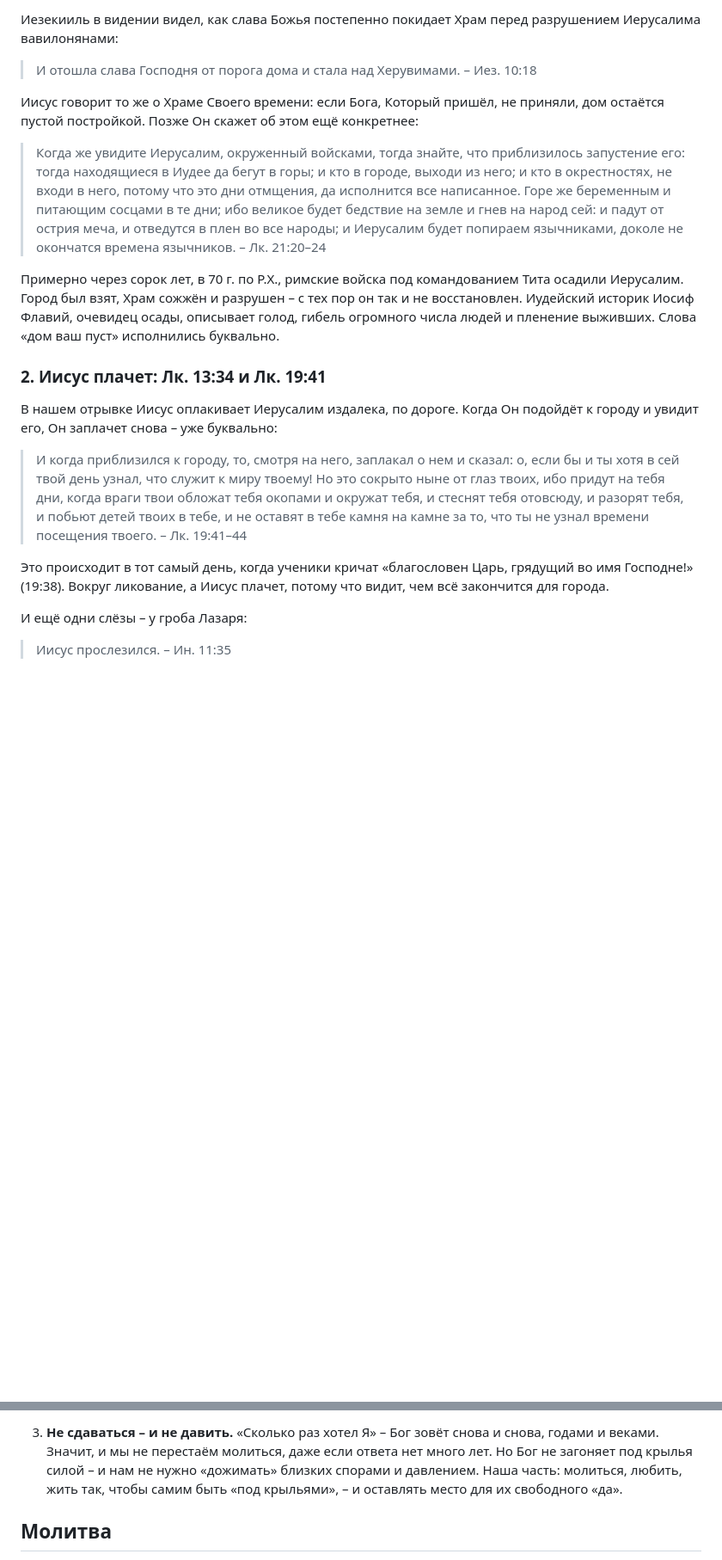
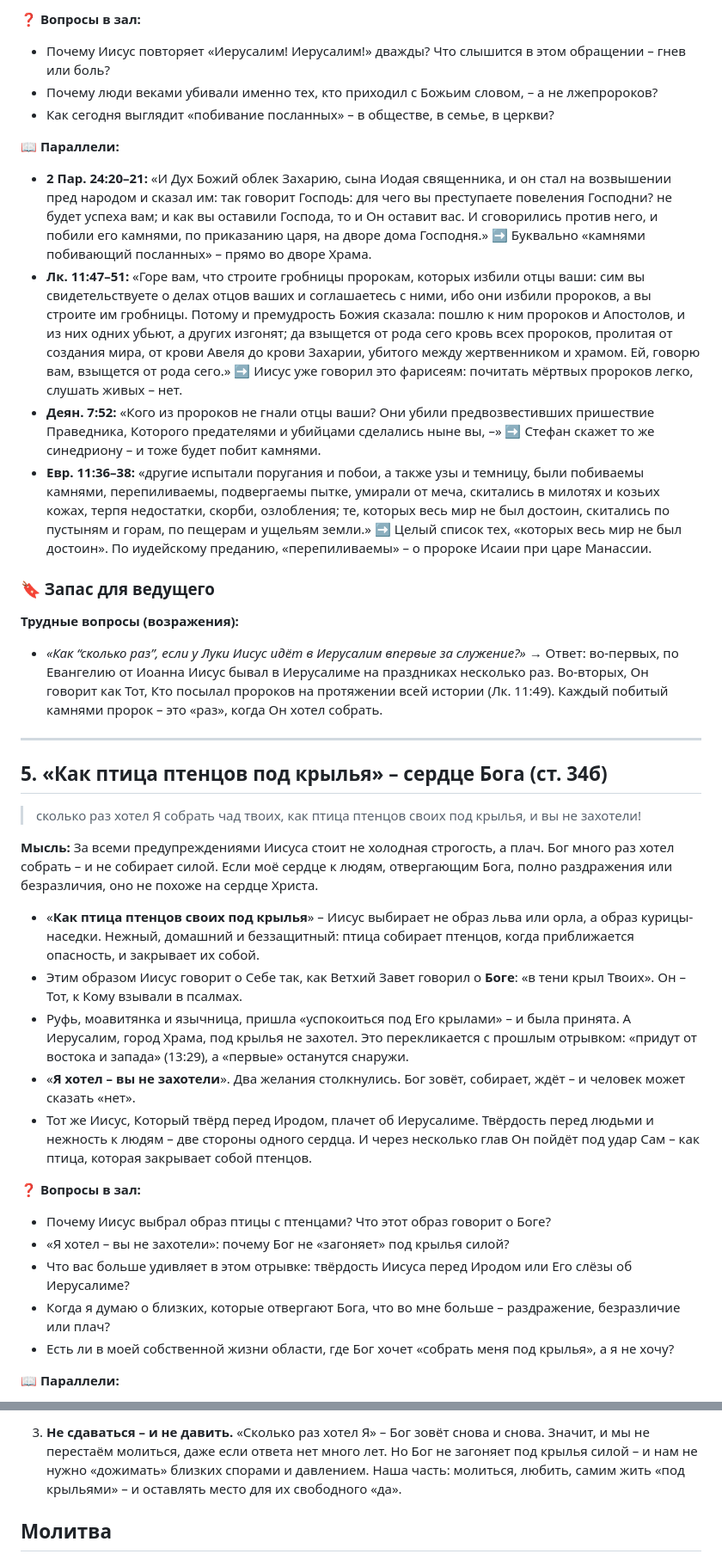
Before and after one commit to dik-garri/mol, a Markdown page: luki/Луки-13_31-35.md, 2 parts joined by grey strips. Shown at 86% size. GitHub-like rendering; blank space fills up the shorter version.

Commit message:
Луки 13:31–35: перестроен по мыслям – 6 блоков (отрывок → мысль → пункты → вопросы → параллели → запас)
Co-Authored-By: Claude Opus 5.5 (1M context) <noreply@anthropic.com>

```diff
--- a/luki/Луки-13_31-35.md
+++ b/luki/Луки-13_31-35.md
@@ -227,23 +136,40 @@ tags: ["Лк. 13", "Ирод", "лисица", "страх перед людьм
 
-Иезекииль в видении видел, как слава Божья постепенно покидает Храм перед разрушением Иерусалима вавилонянами:
+❓ **Вопросы в зал:**
+- Почему Иисус повторяет «Иерусалим! Иерусалим!» дважды? Что слышится в этом обращении – гнев или боль?
+- Почему люди веками убивали именно тех, кто приходил с Божьим словом, – а не лжепророков?
+- Как сегодня выглядит «побивание посланных» – в обществе, в семье, в церкви?
 
-> И отошла слава Господня от порога дома и стала над Херувимами. – Иез. 10:18
+📖 **Параллели:**
+- **2 Пар. 24:20–21:** «И Дух Божий облек Захарию, сына Иодая священника, и он стал на возвышении пред народом и сказал им: так говорит Господь: для чего вы преступаете повеления Господни? не будет успеха вам; и как вы оставили Господа, то и Он оставит вас. И сговорились против него, и побили его камнями, по приказанию царя, на дворе дома Господня.» ➡ Буквально «камнями побивающий посланных» – прямо во дворе Храма.
+- **Лк. 11:47–51:** «Горе вам, что строите гробницы пророкам, которых избили отцы ваши: сим вы свидетельствуете о делах отцов ваших и соглашаетесь с ними, ибо они избили пророков, а вы строите им гробницы. Потому и премудрость Божия сказала: пошлю к ним пророков и Апостолов, и из них одних убьют, а других изгонят; да взыщется от рода сего кровь всех пророков, пролитая от создания мира, от крови Авеля до крови Захарии, убитого между жертвенником и храмом. Ей, говорю вам, взыщется от рода сего.» ➡ Иисус уже говорил это фарисеям: почитать мёртвых пророков легко, слушать живых – нет.
+- **Деян. 7:52:** «Кого из пророков не гнали отцы ваши? Они убили предвозвестивших пришествие Праведника, Которого предателями и убийцами сделались ныне вы, –» ➡ Стефан скажет то же синедриону – и тоже будет побит камнями.
+- **Евр. 11:36–38:** «другие испытали поругания и побои, а также узы и темницу, были побиваемы камнями, перепиливаемы, подвергаемы пытке, умирали от меча, скитались в милотях и козьих кожах, терпя недостатки, скорби, озлобления; те, которых весь мир не был достоин, скитались по пустыням и горам, по пещерам и ущельям земли.» ➡ Целый список тех, «которых весь мир не был достоин». По иудейскому преданию, «перепиливаемы» – о пророке Исаии при царе Манассии.
 
-Иисус говорит то же о Храме Своего времени: если Бога, Который пришёл, не приняли, дом остаётся пустой постройкой. Позже Он скажет об этом ещё конкретнее:
+### 🔖 Запас для ведущего
 
-> Когда же увидите Иерусалим, окруженный войсками, тогда знайте, что приблизилось запустение его: тогда находящиеся в Иудее да бегут в горы; и кто в городе, выходи из него; и кто в окрестностях, не входи в него, потому что это дни отмщения, да исполнится все написанное. Горе же беременным и питающим сосцами в те дни; ибо великое будет бедствие на земле и гнев на народ сей: и падут от острия меча, и отведутся в плен во все народы; и Иерусалим будет попираем язычниками, доколе не окончатся времена язычников. – Лк. 21:20–24
+**Трудные вопросы (возражения):**
+- *«Как “сколько раз”, если у Луки Иисус идёт в Иерусалим впервые за служение?»* → Ответ: во-первых, по Евангелию от Иоанна Иисус бывал в Иерусалиме на праздниках несколько раз. Во-вторых, Он говорит как Тот, Кто посылал пророков на протяжении всей истории (Лк. 11:49). Каждый побитый камнями пророк – это «раз», когда Он хотел собрать.
 
-Примерно через сорок лет, в 70 г. по Р.Х., римские войска под командованием Тита осадили Иерусалим. Город был взят, Храм сожжён и разрушен – с тех пор он так и не восстановлен. Иудейский историк Иосиф Флавий, очевидец осады, описывает голод, гибель огромного числа людей и пленение выживших. Слова «дом ваш пуст» исполнились буквально.
+---
 
-### 2. Иисус плачет: Лк. 13:34 и Лк. 19:41
+## 5. «Как птица птенцов под крылья» – сердце Бога (ст. 34б)
 
-В нашем отрывке Иисус оплакивает Иерусалим издалека, по дороге. Когда Он подойдёт к городу и увидит его, Он заплачет снова – уже буквально:
+> сколько раз хотел Я собрать чад твоих, как птица птенцов своих под крылья, и вы не захотели!
 
-> И когда приблизился к городу, то, смотря на него, заплакал о нем и сказал: о, если бы и ты хотя в сей твой день узнал, что служит к миру твоему! Но это сокрыто ныне от глаз твоих, ибо придут на тебя дни, когда враги твои обложат тебя окопами и окружат тебя, и стеснят тебя отовсюду, и разорят тебя, и побьют детей твоих в тебе, и не оставят в тебе камня на камне за то, что ты не узнал времени посещения твоего. – Лк. 19:41–44
+**Мысль:** За всеми предупреждениями Иисуса стоит не холодная строгость, а плач. Бог много раз хотел собрать – и не собирает силой. Если моё сердце к людям, отвергающим Бога, полно раздражения или безразличия, оно не похоже на сердце Христа.
 
-Это происходит в тот самый день, когда ученики кричат «благословен Царь, грядущий во имя Господне!» (19:38). Вокруг ликование, а Иисус плачет, потому что видит, чем всё закончится для города.
+- «**Как птица птенцов своих под крылья**» – Иисус выбирает не образ льва или орла, а образ курицы-наседки. Нежный, домашний и беззащитный: птица собирает птенцов, когда приближается опасность, и закрывает их собой.
+- Этим образом Иисус говорит о Себе так, как Ветхий Завет говорил о **Боге**: «в тени крыл Твоих». Он – Тот, к Кому взывали в псалмах.
+- Руфь, моавитянка и язычница, пришла «успокоиться под Его крылами» – и была принята. А Иерусалим, город Храма, под крылья не захотел. Это перекликается с прошлым отрывком: «придут от востока и запада» (13:29), а «первые» останутся снаружи.
+- «**Я хотел – вы не захотели**». Два желания столкнулись. Бог зовёт, собирает, ждёт – и человек может сказать «нет».
+- Тот же Иисус, Который твёрд перед Иродом, плачет об Иерусалиме. Твёрдость перед людьми и нежность к людям – две стороны одного сердца. И через несколько глав Он пойдёт под удар Сам – как птица, которая закрывает собой птенцов.
 
-И ещё одни слёзы – у гроба Лазаря:
+❓ **Вопросы в зал:**
+- Почему Иисус выбрал образ птицы с птенцами? Что этот образ говорит о Боге?
+- «Я хотел – вы не захотели»: почему Бог не «загоняет» под крылья силой?
+- Что вас больше удивляет в этом отрывке: твёрдость Иисуса перед Иродом или Его слёзы об Иерусалиме?
+- Когда я думаю о близких, которые отвергают Бога, что во мне больше – раздражение, безразличие или плач?
+- Есть ли в моей собственной жизни области, где Бог хочет «собрать меня под крылья», а я не хочу?
 
-> Иисус прослезился. – Ин. 11:35
+📖 **Параллели:**
 
@@ -279,5 +246,5 @@ tags: ["Лк. 13", "Ирод", "лисица", "страх перед людьм
 
-3. **Не сдаваться – и не давить.** «Сколько раз хотел Я» – Бог зовёт снова и снова, годами и веками. Значит, и мы не перестаём молиться, даже если ответа нет много лет. Но Бог не загоняет под крылья силой – и нам не нужно «дожимать» близких спорами и давлением. Наша часть: молиться, любить, жить так, чтобы самим быть «под крыльями», – и оставлять место для их свободного «да».
+3. **Не сдаваться – и не давить.** «Сколько раз хотел Я» – Бог зовёт снова и снова. Значит, и мы не перестаём молиться, даже если ответа нет много лет. Но Бог не загоняет под крылья силой – и нам не нужно «дожимать» близких спорами и давлением. Наша часть: молиться, любить, самим жить «под крыльями» – и оставлять место для их свободного «да».
 
 ## Молитва
 
```
Also changed, not shown: other parts of luki/Луки-13_31-35.md (+123 -173 lines).
